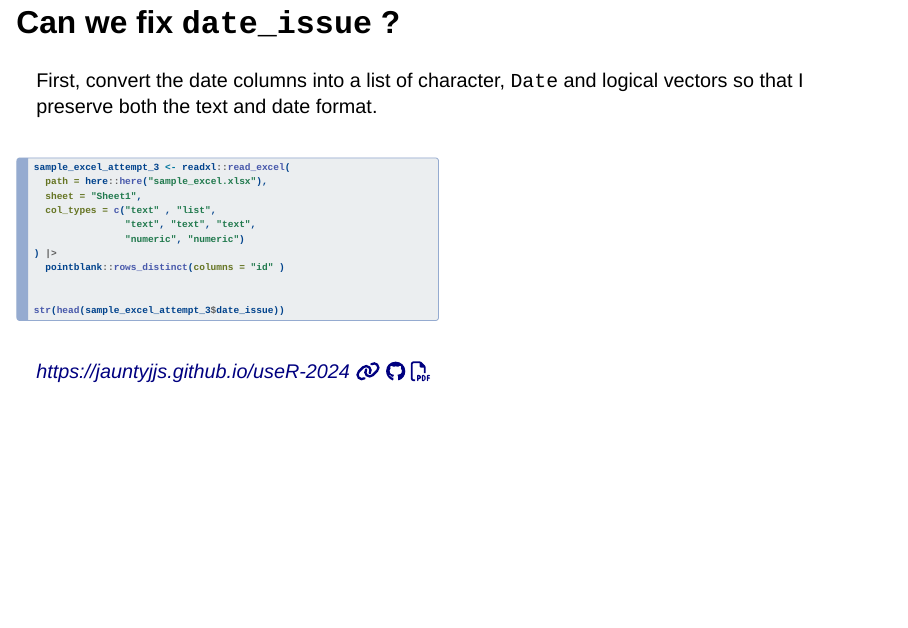
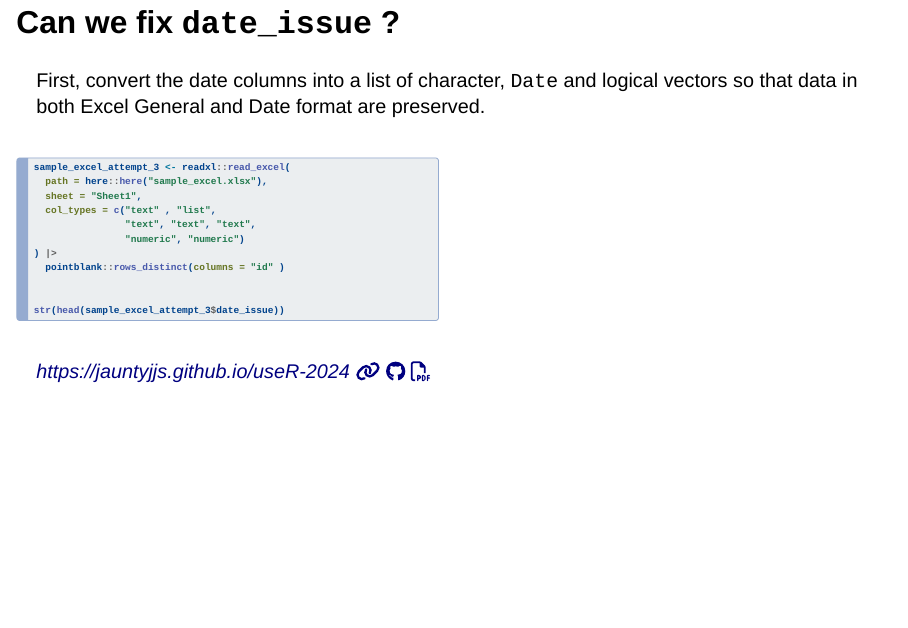
Before and after one commit to JauntyJJS/useR-2024, a Quarto document (index.qmd): page 39 of 63. Rendered offline with R 4.5, knitr and Pandoc in place of Quarto, with nearby package versions; the code chunks are not run, so their results and figures are left out; drawn as Slidy slides in place of the format the file asks for.

```diff
--- a/index.qmd
+++ b/index.qmd
@@ -1289,7 +1289,7 @@
 
 ## Can we fix `date_issue` ?
 
-First, convert the date columns into a list of character, `Date` and logical vectors so that I preserve both the text and date format.
+First, convert the date columns into a list of character, `Date` and logical vectors so that data in both Excel General and Date format are preserved.
 
 :::: {.columns}
 
```
Also changed, not shown: 4 other files.
